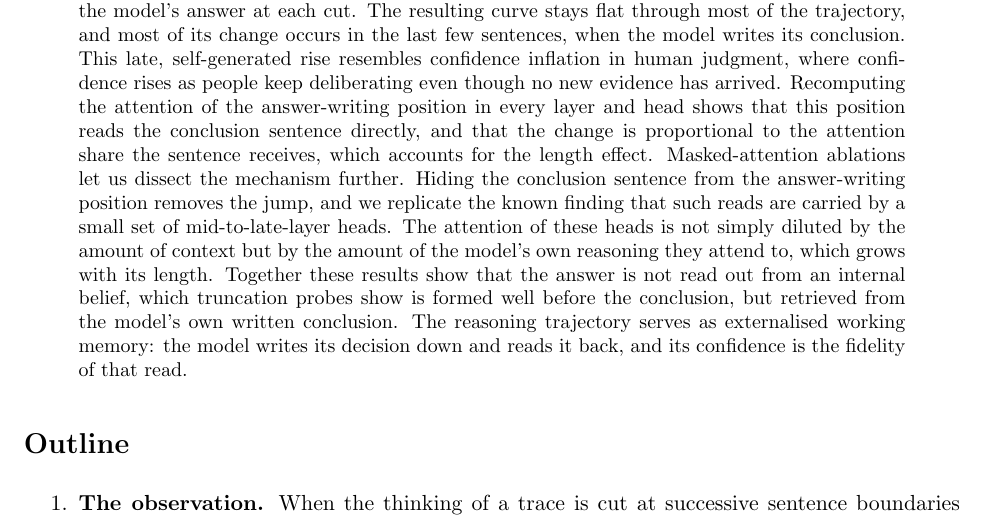
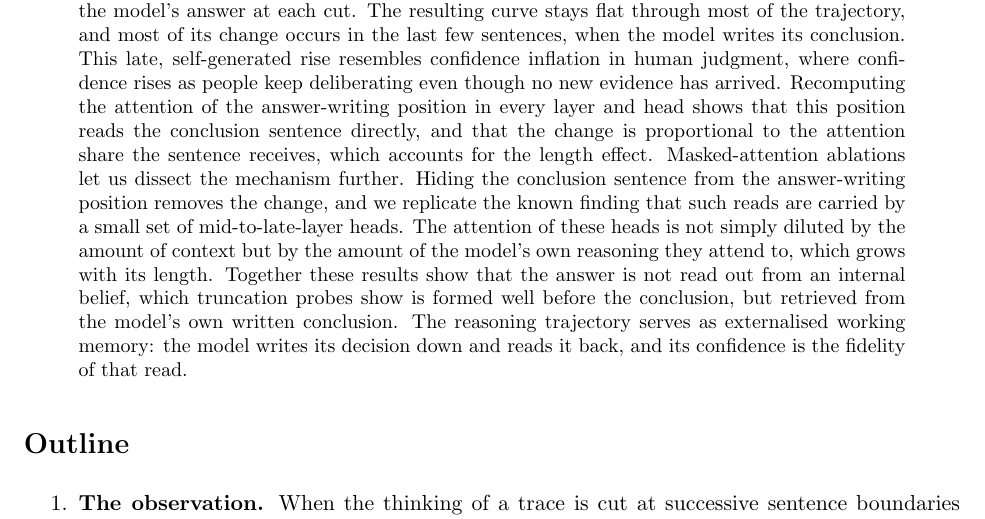
Before and after one commit to cracrazjf/LLM-Reasoning-Analysis, a LaTeX paper (paper/main.tex): part of page 1 of 8, cut so that both start at the same text. Compiled offline with pdfLaTeX.

Commit message:
Abstract: change instead of jump
Co-Authored-By: Claude Fable 5.1 <noreply@anthropic.com>

```diff
--- a/paper/main.tex
+++ b/paper/main.tex
@@ -17,7 +17,7 @@ a reasoning model's confidence is a read of its own written conclusion}
 \maketitle
 
 \begin{abstract}
-Reasoning language models end their thinking with a conclusion sentence (``Therefore, the answer is A.'') and then answer. In Qwen3-8B on 981 two-option diagnosis questions from MedXpertQA, the change in the log-probability difference between the two options across that sentence shrinks as the reasoning gets longer. To see how confidence builds over a whole reasoning trajectory, we cut the thinking at every sentence boundary, close the thinking block, and read the model's answer at each cut. The resulting curve stays flat through most of the trajectory, and most of its change occurs in the last few sentences, when the model writes its conclusion. This late, self-generated rise resembles confidence inflation in human judgment, where confidence rises as people keep deliberating even though no new evidence has arrived. Recomputing the attention of the answer-writing position in every layer and head shows that this position reads the conclusion sentence directly, and that the change is proportional to the attention share the sentence receives, which accounts for the length effect. Masked-attention ablations let us dissect the mechanism further. Hiding the conclusion sentence from the answer-writing position removes the jump, and we replicate the known finding that such reads are carried by a small set of mid-to-late-layer heads. The attention of these heads is not simply diluted by the amount of context but by the amount of the model's own reasoning they attend to, which grows with its length. Together these results show that the answer is not read out from an internal belief, which truncation probes show is formed well before the conclusion, but retrieved from the model's own written conclusion. The reasoning trajectory serves as externalised working memory: the model writes its decision down and reads it back, and its confidence is the fidelity of that read.
+Reasoning language models end their thinking with a conclusion sentence (``Therefore, the answer is A.'') and then answer. In Qwen3-8B on 981 two-option diagnosis questions from MedXpertQA, the change in the log-probability difference between the two options across that sentence shrinks as the reasoning gets longer. To see how confidence builds over a whole reasoning trajectory, we cut the thinking at every sentence boundary, close the thinking block, and read the model's answer at each cut. The resulting curve stays flat through most of the trajectory, and most of its change occurs in the last few sentences, when the model writes its conclusion. This late, self-generated rise resembles confidence inflation in human judgment, where confidence rises as people keep deliberating even though no new evidence has arrived. Recomputing the attention of the answer-writing position in every layer and head shows that this position reads the conclusion sentence directly, and that the change is proportional to the attention share the sentence receives, which accounts for the length effect. Masked-attention ablations let us dissect the mechanism further. Hiding the conclusion sentence from the answer-writing position removes the change, and we replicate the known finding that such reads are carried by a small set of mid-to-late-layer heads. The attention of these heads is not simply diluted by the amount of context but by the amount of the model's own reasoning they attend to, which grows with its length. Together these results show that the answer is not read out from an internal belief, which truncation probes show is formed well before the conclusion, but retrieved from the model's own written conclusion. The reasoning trajectory serves as externalised working memory: the model writes its decision down and reads it back, and its confidence is the fidelity of that read.
 \end{abstract}
 
 \section*{Outline}
```
